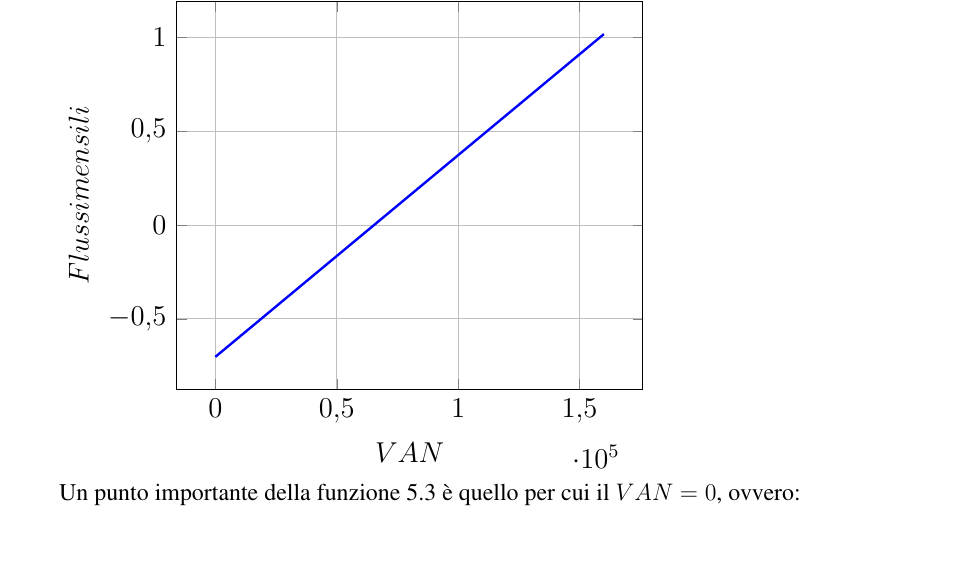
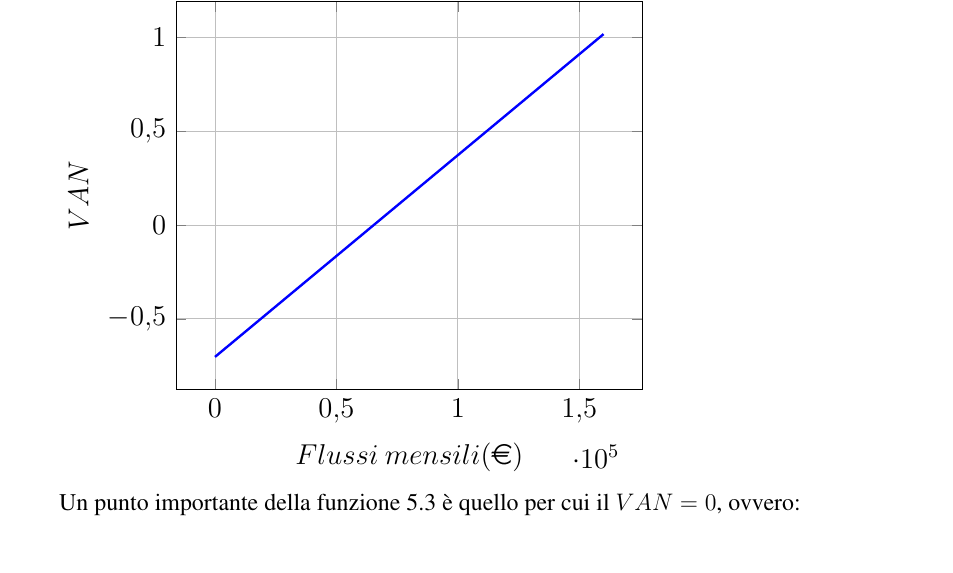
Before and after one commit to alexiey91/ATEP, a LaTeX document (Relazione/Relazione_Progetto.tex, which reads Relazione/analisi_VAN_WACC.tex): part of page 17 of 29, cut so that both start at the same text, the shorter picture padded with empty space. Compiled offline with pdfLaTeX.

Commit message:
Correzione Grafico VAN

```diff
--- a/Relazione/analisi_VAN_WACC.tex
+++ b/Relazione/analisi_VAN_WACC.tex
@@ -26,8 +26,8 @@
 			/pgf/number format/.cd,
 			set decimal separator={,{\!}},
 			set thousands separator={}}
-	\begin{axis}[ xlabel=$VAN$,
-				   ylabel=$Flussi mensili$,
+	\begin{axis}[ xlabel=$Flussi\: mensili (\mbox{\euro})$,
+				   ylabel=$VAN$,
 				   grid=major ]
 
 		\addplot[domain=0:160000, color=blue, line width=1pt]{10.7528 * x - 702749.72};
```
Also changed, not shown: Relazione/Relazione_Progetto.pdf, 2 other files.
